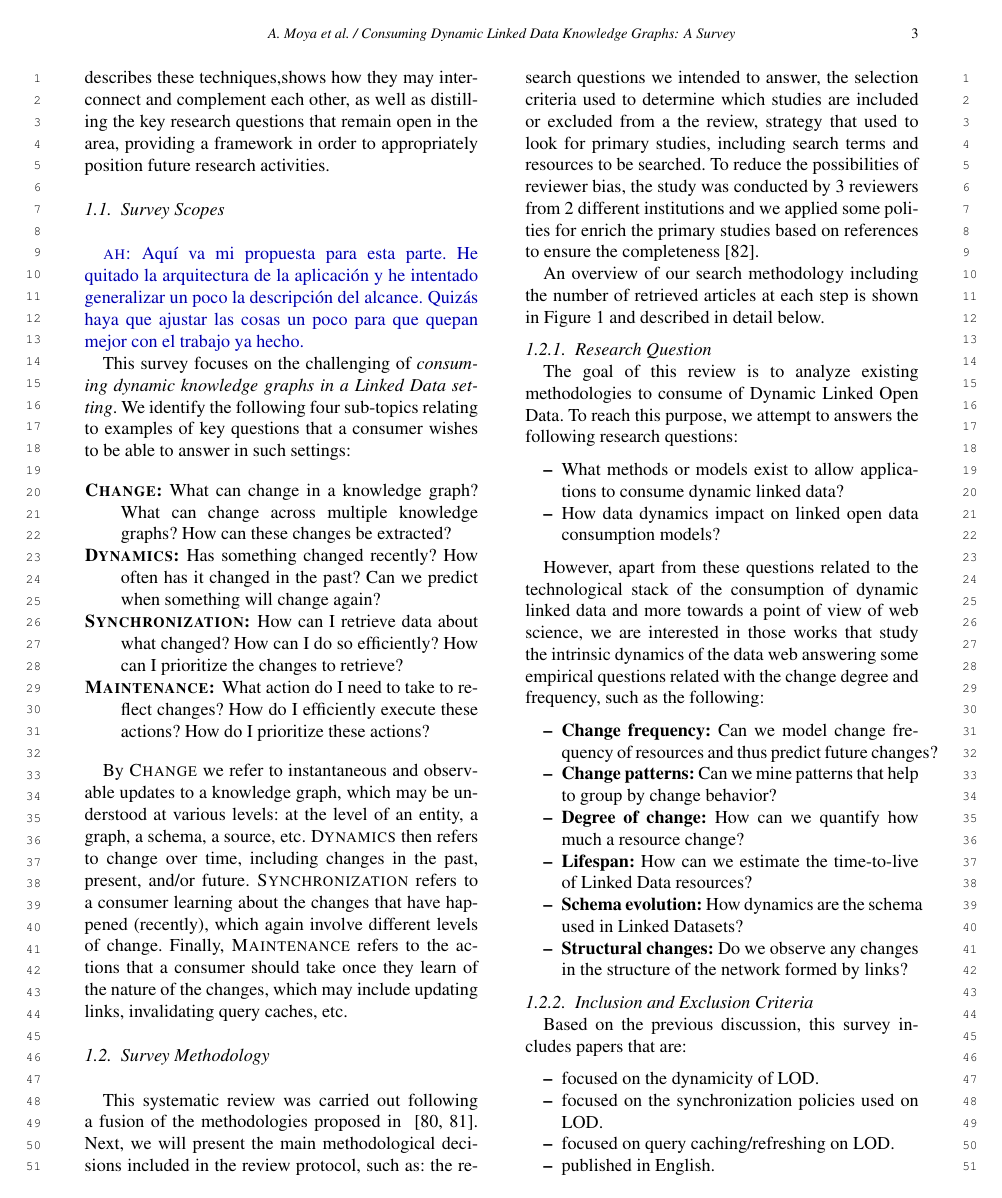
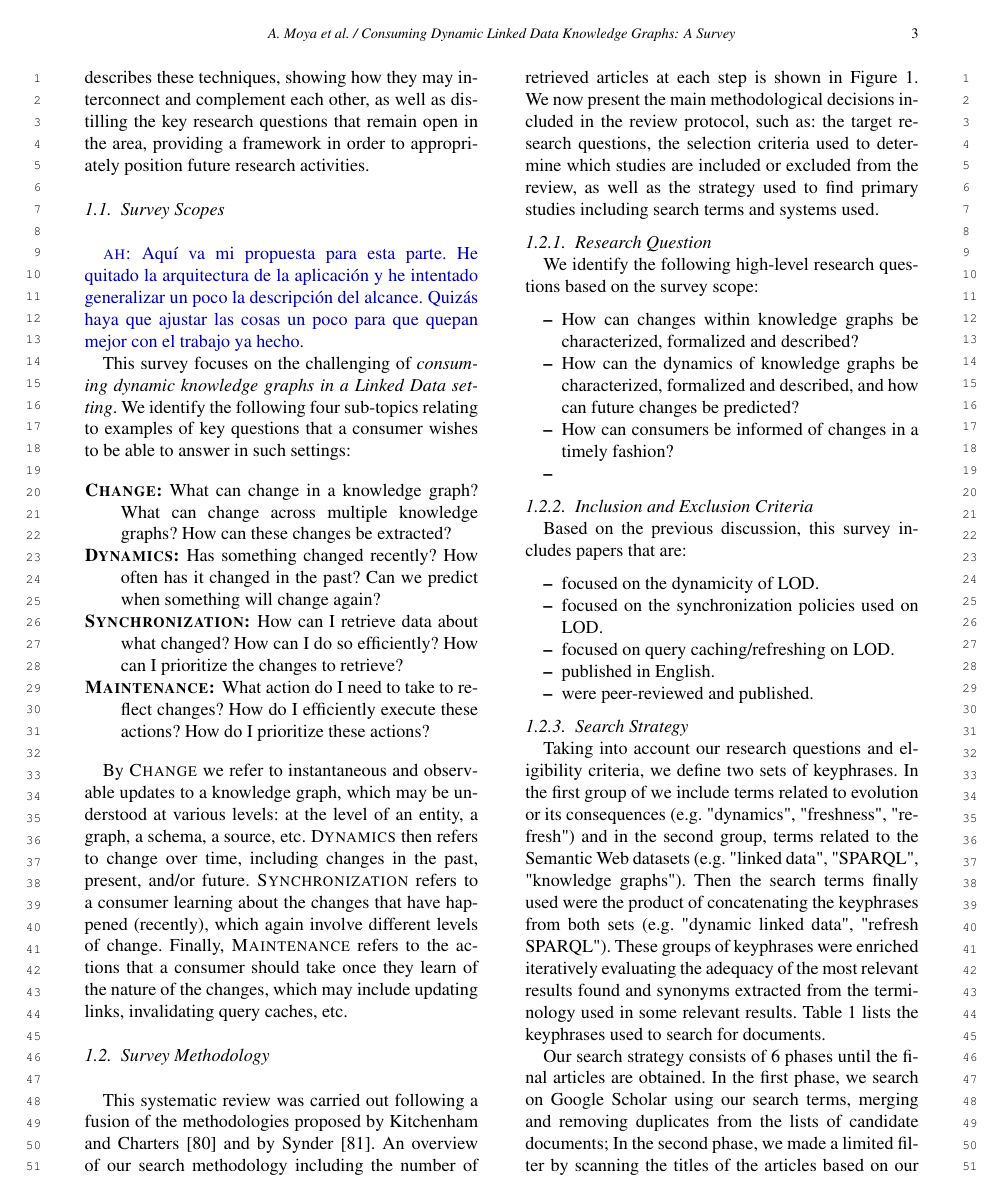
Before and after one commit to amoya87/Survey-of-LOD-Dynamics, a LaTeX document (survey.tex): page 3 of 22. Compiled offline with pdfLaTeX; a missing font is replaced by an installed copy or a similar font.

Commit message:
work on intro

```diff
--- a/survey.tex
+++ b/survey.tex
@@ -114,7 +114,7 @@ In the past years, a number of works have proposed bespoke concepts and techniqu
 
 %\textbf{Paper Why:}
 
-In summary, the past decade has seen the emergence of a wide range of techniques for understanding and managing the dynamics of both individual knowledge graphs, as well as multiple knowledge graphs accessible as Linked Data. Hence, taking into consideration the increased attention on knowledge graphs, we see a need for a systematic survey that draws together and describes these techniques,shows how they may interconnect and complement each other, as well as distilling the key research questions that remain open in the area, providing a framework in order to appropriately position future research activities.
+In summary, the past decade has seen the emergence of a wide range of techniques for understanding and managing the dynamics of both individual knowledge graphs, as well as multiple knowledge graphs accessible as Linked Data. Hence, taking into consideration the increased attention on knowledge graphs, we see a need for a systematic survey that draws together and describes these techniques, showing how they may interconnect and complement each other, as well as distilling the key research questions that remain open in the area, providing a framework in order to appropriately position future research activities.
 
 %Umbrich et al.~\cite{UmbrichVH10} surveyed an overview of existing dynamic datasets solutions. They provided a description of the aspects of the discovery, the level of granularity and the description of the changes, as well as detection algorithms and notification mechanisms. However, ten years have passed and since then various technical solutions have been presented to address the changes in datasets of the Web of Data. Thats why we perform a this Systematic Literature Reviews to summarise the existing evidence concerning a data dynamics in the Linked Open Data Web, to identify any gaps in current research in order to suggest areas for further investigation and to
 
@@ -184,9 +184,9 @@ By \textsc{Change} we refer to instantaneous and observable updates to a knowled
 
 \subsection{Survey Methodology}\label{Methodology}
 
-This systematic review was carried out following a fusion of the methodologies proposed in ~\cite{keele07, snyder19}. Next, we will present the main methodological decisions included in the review protocol, such as: the research questions we intended to answer, the selection criteria used to determine which studies are included or excluded from a the review, strategy that used to look for primary studies, including search terms and resources to be searched. To reduce the possibilities of reviewer bias, the study was conducted by 3 reviewers from 2 different institutions and we applied some polities for enrich the primary studies based on references to ensure the completeness~\cite{Wohlin14}.
+This systematic review was carried out following a fusion of the methodologies proposed by Kitchenham and Charters~\cite{keele07} and by Synder~\cite{snyder19}. An overview of our search methodology including the number of retrieved articles at each step is shown in Figure~\ref{fig:methodology}. We now present the main methodological decisions included in the review protocol, such as: the target research questions, the selection criteria used to determine which studies are included or excluded from the review, as well as the strategy used to find primary studies including search terms and systems used. %To reduce the possibilities of reviewer bias, the study was conducted by 3 reviewers from 2 different institutions and we applied some polities for enrich the primary studies based on references to ensure the completeness~\cite{Wohlin14}.
 
-An overview of our search methodology including the number of retrieved articles at each step is shown in Figure~\ref{fig:methodology} and described in detail below.
+
 
 
 \begin{figure*}[h]
@@ -198,35 +198,34 @@ An overview of our search methodology including the number of retrieved articles
 
 \subsubsection{Research Question}\label{Question}
 
-The goal of this review is to analyze existing methodologies to consume of Dynamic Linked Open Data. To reach this purpose, we attempt to answers the following research questions:
+We identify the following high-level research questions based on the survey scope:
 
 \begin{itemize}
-
-\item What methods or models exist to allow applications to consume dynamic linked data?
-
-\item How data dynamics impact on linked open data consumption models?
-
+\item How can changes within knowledge graphs be characterized, formalized and described?
+\item How can the dynamics of knowledge graphs be characterized, formalized and described, and how can future changes be predicted?
+\item How can consumers be informed of changes in a timely fashion?
+\item
 \end{itemize}
 
 %\textbf{Complementary Research Questions}
 
-However, apart from these questions related to the technological stack of the consumption of dynamic linked data and more towards a point of view of web science, we are interested in those works that study the intrinsic dynamics of the data web answering some empirical questions related with the change degree and frequency, such as the following:
-
-\begin{itemize}
-
-\item \textbf{Change frequency:} Can we model change frequency of resources and thus predict future changes?
-
-\item \textbf{Change patterns:} Can we mine patterns that help to group by change behavior?
-
-\item \textbf{Degree of change:} How can we quantify how much a resource change?
-
-\item \textbf{Lifespan:} How can we estimate the time-to-live of Linked Data resources?
-
-\item \textbf{Schema evolution:} How dynamics are the schema used in Linked Datasets?
-
-\item \textbf{Structural changes:} Do we observe any changes in the structure of the network formed by links?
-
-\end{itemize}
+%However, apart from these questions related to the technological stack of the consumption of dynamic linked data and more towards a point of view of web science, we are interested in those works that study the intrinsic dynamics of the data web answering some empirical questions related with the change degree and frequency, such as the following:
+%
+%\begin{itemize}
+%
+%\item \textbf{Change frequency:} Can we model change frequency of resources and thus predict future changes?
+%
+%\item \textbf{Change patterns:} Can we mine patterns that help to group by change behavior?
+%
+%\item \textbf{Degree of change:} How can we quantify how much a resource change?
+%
+%\item \textbf{Lifespan:} How can we estimate the time-to-live of Linked Data resources?
+%
+%\item \textbf{Schema evolution:} How dynamics are the schema used in Linked Datasets?
+%
+%\item \textbf{Structural changes:} Do we observe any changes in the structure of the network formed by links?
+%
+%\end{itemize}
 
 \subsubsection{Inclusion and Exclusion Criteria}\label{Criteria}
 
```
Also changed, not shown: bibliography.bib (+1 -1 lines), survey.tex (2 more changed lines).
